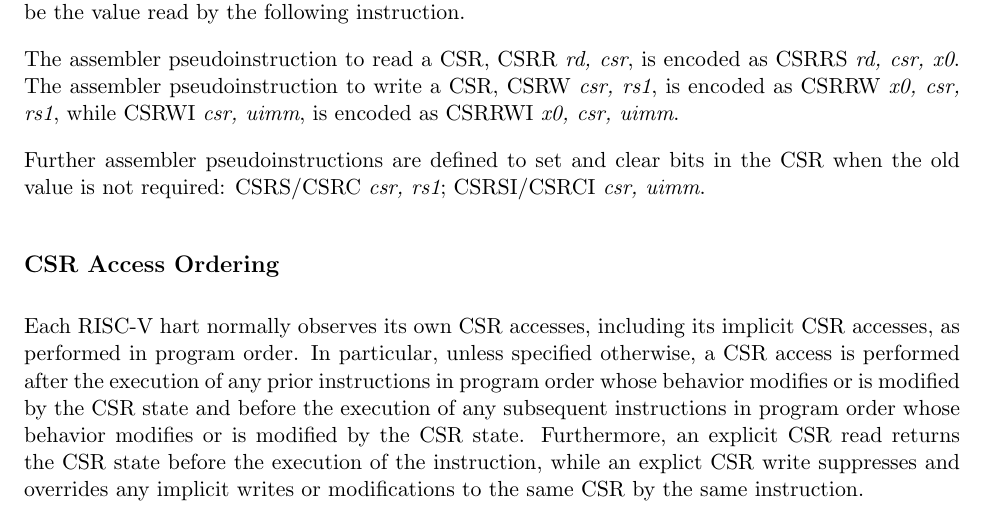
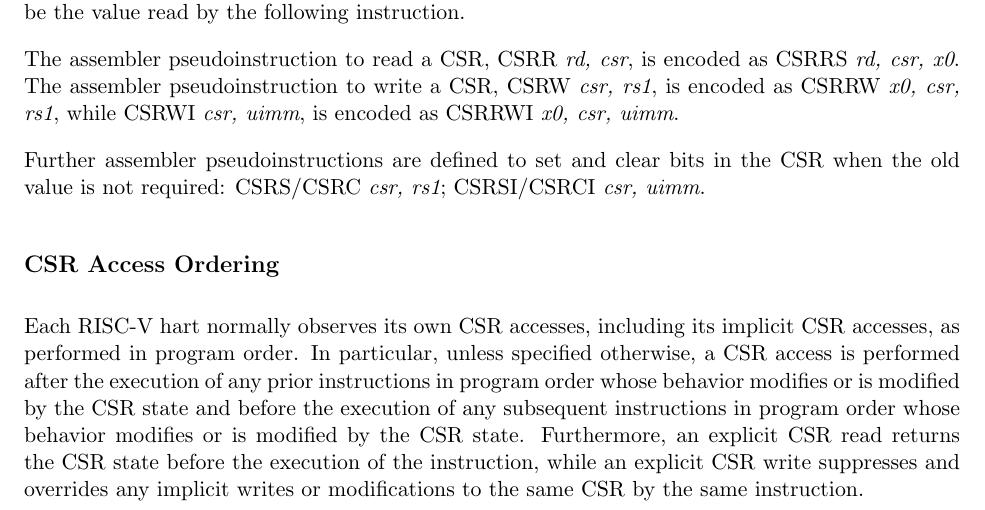
Before and after one commit to riscv/riscv-isa-manual, a LaTeX thesis (src/riscv-spec.tex, which reads src/csr.tex): part of page 77 of 235, cut so that both start at the same text. Compiled offline with pdfLaTeX.

Commit message:
Fix typo

```diff
--- a/src/csr.tex
+++ b/src/csr.tex
@@ -201,7 +201,7 @@ subsequent instructions in program order whose behavior modifies or is modified
 by the CSR state.
 Furthermore, an explicit CSR read returns the
 CSR state before the execution of the instruction, while an
-explict CSR write suppresses and overrides any implicit writes or
+explicit CSR write suppresses and overrides any implicit writes or
 modifications to the same CSR by the same instruction.
 
 Likewise, any side effects from an explicit CSR access are normally
```
